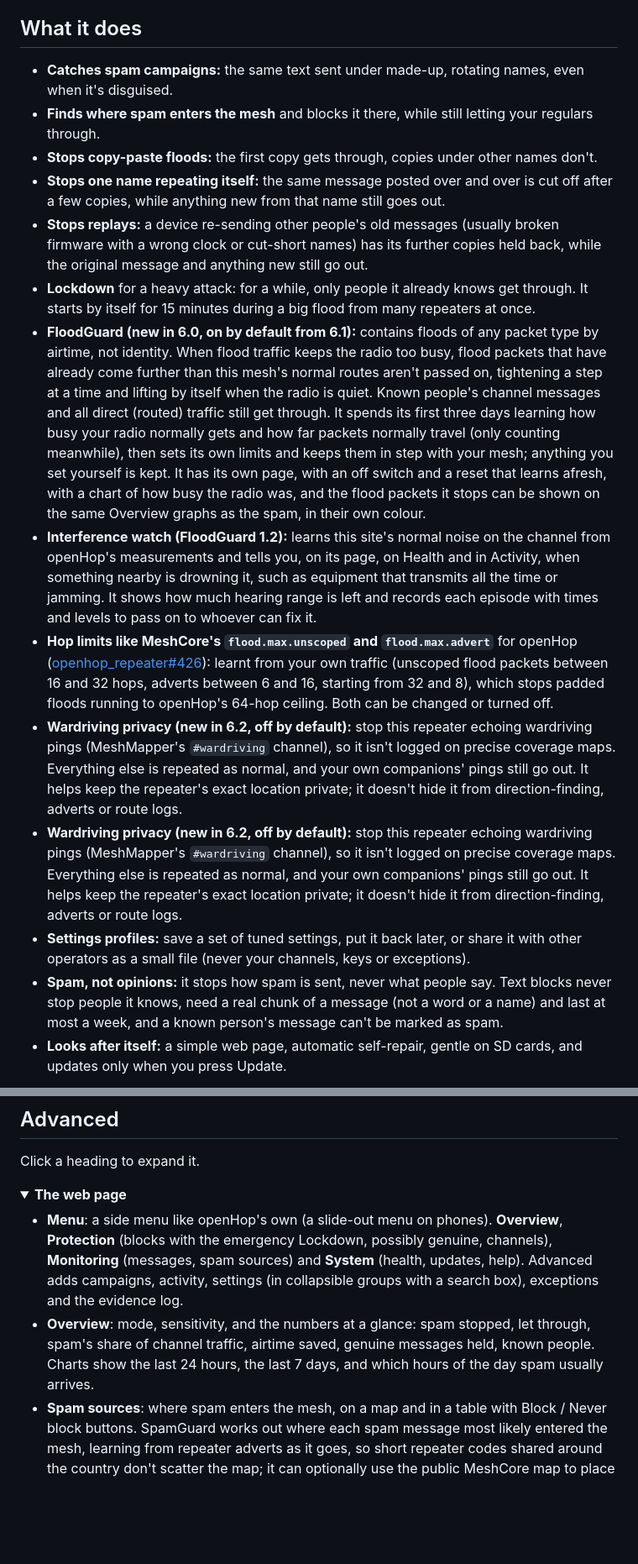
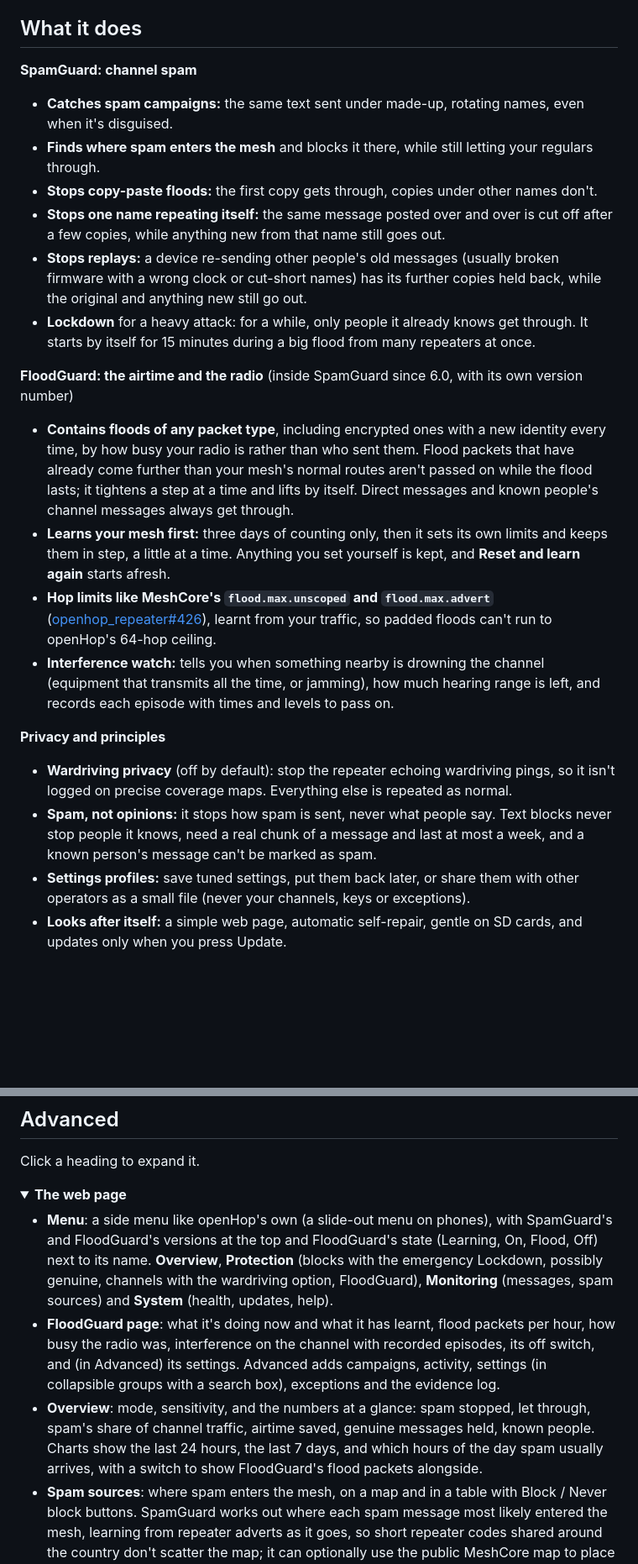
Before and after one commit to flackrat/openhop-spamguard, a Markdown page: README.md, 2 parts joined by grey strips. Shown at 84% size. Rendered like a GitHub page; folded sections open; blank space fills up the shorter version.

Commit message:
docs: README features grouped by SpamGuard/FloodGuard/privacy, FloodGuard page, update troubleshooting
Co-Authored-By: Claude Opus 5.5 <noreply@anthropic.com>
Claude-Session: https://claude.ai/code/session_01YFQdJAL6HigBhZ6QPuW6B9

```diff
--- a/README.md
+++ b/README.md
@@ -14,19 +14,24 @@ Most MeshCore spam tools either hide spam on your own phone, while the mesh stil
 
 ## What it does
 
+**SpamGuard: channel spam**
 - **Catches spam campaigns:** the same text sent under made-up, rotating names, even when it's disguised.
 - **Finds where spam enters the mesh** and blocks it there, while still letting your regulars through.
 - **Stops copy-paste floods:** the first copy gets through, copies under other names don't.
 - **Stops one name repeating itself:** the same message posted over and over is cut off after a few copies, while anything new from that name still goes out.
-- **Stops replays:** a device re-sending other people's old messages (usually broken firmware with a wrong clock or cut-short names) has its further copies held back, while the original message and anything new still go out.
+- **Stops replays:** a device re-sending other people's old messages (usually broken firmware with a wrong clock or cut-short names) has its further copies held back, while the original and anything new still go out.
 - **Lockdown** for a heavy attack: for a while, only people it already knows get through. It starts by itself for 15 minutes during a big flood from many repeaters at once.
-- **FloodGuard (new in 6.0, on by default from 6.1):** contains floods of any packet type by airtime, not identity. When flood traffic keeps the radio too busy, flood packets that have already come further than this mesh's normal routes aren't passed on, tightening a step at a time and lifting by itself when the radio is quiet. Known people's channel messages and all direct (routed) traffic still get through. It spends its first three days learning how busy your radio normally gets and how far packets normally travel (only counting meanwhile), then sets its own limits and keeps them in step with your mesh; anything you set yourself is kept. It has its own page, with an off switch and a reset that learns afresh, with a chart of how busy the radio was, and the flood packets it stops can be shown on the same Overview graphs as the spam, in their own colour.
-- **Interference watch (FloodGuard 1.2):** learns this site's normal noise on the channel from openHop's measurements and tells you, on its page, on Health and in Activity, when something nearby is drowning it, such as equipment that transmits all the time or jamming. It shows how much hearing range is left and records each episode with times and levels to pass on to whoever can fix it.
-- **Hop limits like MeshCore's `flood.max.unscoped` and `flood.max.advert`** for openHop ([openhop_repeater#426](https://github.com/openhop-dev/openhop_repeater/issues/426)): learnt from your own traffic (unscoped flood packets between 16 and 32 hops, adverts between 6 and 16, starting from 32 and 8), which stops padded floods running to openHop's 64-hop ceiling. Both can be changed or turned off.
-- **Wardriving privacy (new in 6.2, off by default):** stop this repeater echoing wardriving pings (MeshMapper's `#wardriving` channel), so it isn't logged on precise coverage maps. Everything else is repeated as normal, and your own companions' pings still go out. It helps keep the repeater's exact location private; it doesn't hide it from direction-finding, adverts or route logs.
-- **Wardriving privacy (new in 6.2, off by default):** stop this repeater echoing wardriving pings (MeshMapper's `#wardriving` channel), so it isn't logged on precise coverage maps. Everything else is repeated as normal, and your own companions' pings still go out. It helps keep the repeater's exact location private; it doesn't hide it from direction-finding, adverts or route logs.
-- **Settings profiles:** save a set of tuned settings, put it back later, or share it with other operators as a small file (never your channels, keys or exceptions).
-- **Spam, not opinions:** it stops how spam is sent, never what people say. Text blocks never stop people it knows, need a real chunk of a message (not a word or a name) and last at most a week, and a known person's message can't be marked as spam.
+
+**FloodGuard: the airtime and the radio** (inside SpamGuard since 6.0, with its own version number)
+- **Contains floods of any packet type**, including encrypted ones with a new identity every time, by how busy your radio is rather than who sent them. Flood packets that have already come further than your mesh's normal routes aren't passed on while the flood lasts; it tightens a step at a time and lifts by itself. Direct messages and known people's channel messages always get through.
+- **Learns your mesh first:** three days of counting only, then it sets its own limits and keeps them in step, a little at a time. Anything you set yourself is kept, and **Reset and learn again** starts afresh.
+- **Hop limits like MeshCore's `flood.max.unscoped` and `flood.max.advert`** ([openhop_repeater#426](https://github.com/openhop-dev/openhop_repeater/issues/426)), learnt from your traffic, so padded floods can't run to openHop's 64-hop ceiling.
+- **Interference watch:** tells you when something nearby is drowning the channel (equipment that transmits all the time, or jamming), how much hearing range is left, and records each episode with times and levels to pass on.
+
+**Privacy and principles**
+- **Wardriving privacy** (off by default): stop the repeater echoing wardriving pings, so it isn't logged on precise coverage maps. Everything else is repeated as normal.
+- **Spam, not opinions:** it stops how spam is sent, never what people say. Text blocks never stop people it knows, need a real chunk of a message and last at most a week, and a known person's message can't be marked as spam.
+- **Settings profiles:** save tuned settings, put them back later, or share them with other operators as a small file (never your channels, keys or exceptions).
 - **Looks after itself:** a simple web page, automatic self-repair, gentle on SD cards, and updates only when you press Update.
 
 ![SpamGuard's web page (example data)](docs/screenshot-overview.png)
@@ -108,8 +113,9 @@ Click a heading to expand it.
 <details>
 <summary><b>The web page</b></summary>
 
-- **Menu**: a side menu like openHop's own (a slide-out menu on phones). **Overview**, **Protection** (blocks with the emergency Lockdown, possibly genuine, channels), **Monitoring** (messages, spam sources) and **System** (health, updates, help). Advanced adds campaigns, activity, settings (in collapsible groups with a search box), exceptions and the evidence log.
-- **Overview**: mode, sensitivity, and the numbers at a glance: spam stopped, let through, spam's share of channel traffic, airtime saved, genuine messages held, known people. Charts show the last 24 hours, the last 7 days, and which hours of the day spam usually arrives.
+- **Menu**: a side menu like openHop's own (a slide-out menu on phones), with SpamGuard's and FloodGuard's versions at the top and FloodGuard's state (Learning, On, Flood, Off) next to its name. **Overview**, **Protection** (blocks with the emergency Lockdown, possibly genuine, channels with the wardriving option, FloodGuard), **Monitoring** (messages, spam sources) and **System** (health, updates, help).
+- **FloodGuard page**: what it's doing now and what it has learnt, flood packets per hour, how busy the radio was, interference on the channel with recorded episodes, its off switch, and (in Advanced) its settings. Advanced adds campaigns, activity, settings (in collapsible groups with a search box), exceptions and the evidence log.
+- **Overview**: mode, sensitivity, and the numbers at a glance: spam stopped, let through, spam's share of channel traffic, airtime saved, genuine messages held, known people. Charts show the last 24 hours, the last 7 days, and which hours of the day spam usually arrives, with a switch to show FloodGuard's flood packets alongside.
 - **Spam sources**: where spam enters the mesh, on a map and in a table with Block / Never block buttons. SpamGuard works out where each spam message most likely entered the mesh, learning from repeater adverts as it goes, so short repeater codes shared around the country don't scatter the map; it can optionally use the public MeshCore map to place far-away repeaters. By default the map only shows entry points it is sure of; tick "Show best guesses too" to add the rough ones. The map needs internet access on the device viewing the page; the table works without it.
 - **Long lists** (messages, blocks, activity) show 10 at a time with **Show more**.
 - **Advanced** (switch at the bottom of the menu): every setting with what it does and a "Watch out" note on its side-effects, per-block controls, per-repeater statistics, spam campaigns, exceptions (trusted senders, the known people list with Trust and Forget, repeaters and texts never blocked), settings profiles, the evidence log and an activity log. Channels have their own page in the menu.
```
Also changed, not shown: other parts of README.md (+1 -1 lines), docs/openhop-plugin.md (+13 -1 lines).
